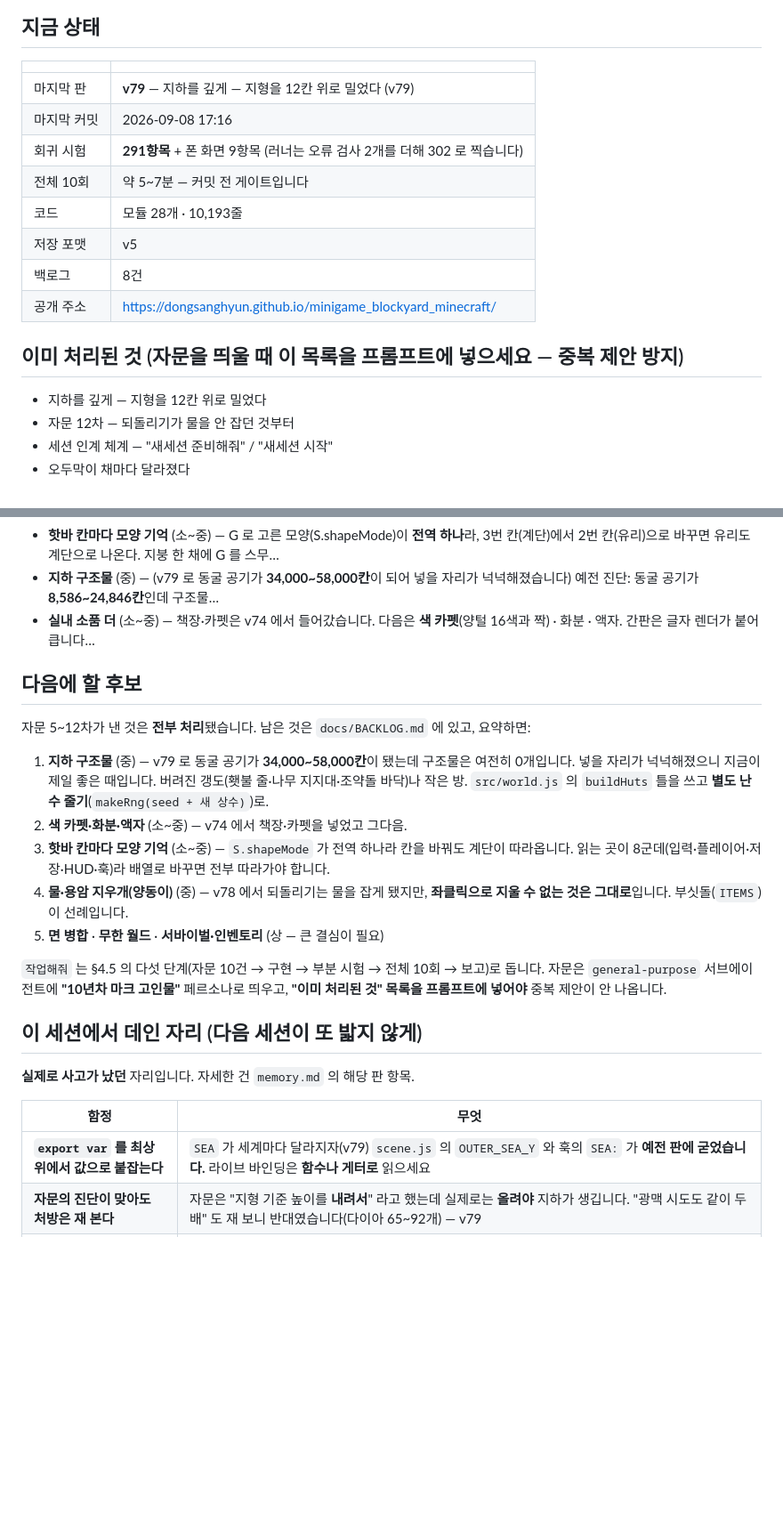
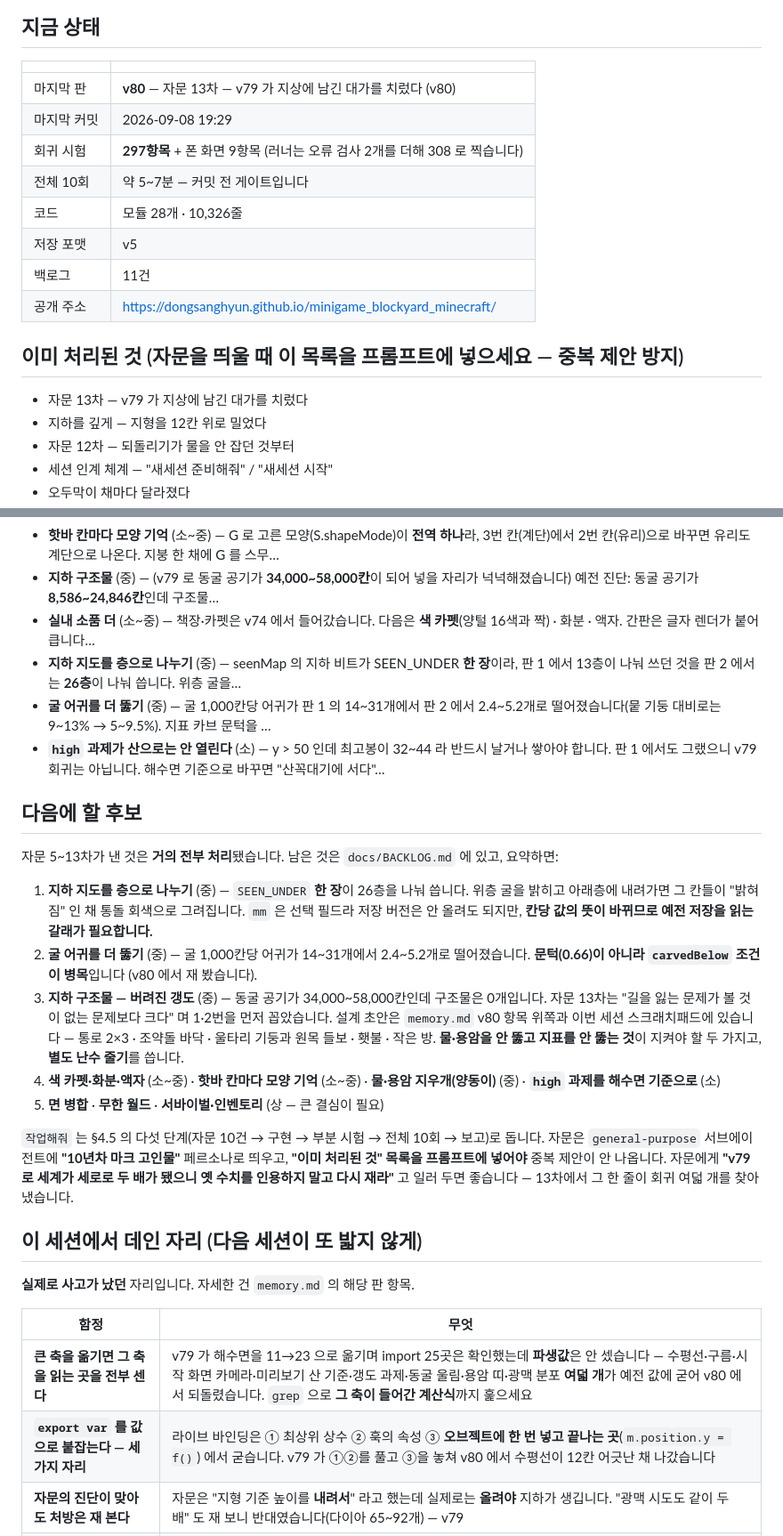
Before and after one commit to DongSangHyun/minigame_blockyard_minecraft, a Markdown page: docs/HANDOFF.md, 2 parts joined by grey strips. Shown at 89% size. GitHub-like rendering; blank space fills up the shorter version.

Commit message:
인계 문서에 v80 반영
Co-Authored-By: Claude Opus 5 (1M context) <noreply@anthropic.com>

```diff
--- a/docs/HANDOFF.md
+++ b/docs/HANDOFF.md
@@ -7,16 +7,17 @@
 ## 지금 상태
 | | |
 |---|---|
-| 마지막 판 | **v79** — 지하를 깊게 — 지형을 12칸 위로 밀었다 (v79) |
-| 마지막 커밋 | 2026-09-08 17:16 |
-| 회귀 시험 | **291항목** + 폰 화면 9항목 (러너는 오류 검사 2개를 더해 302 로 찍습니다) |
+| 마지막 판 | **v80** — 자문 13차 — v79 가 지상에 남긴 대가를 치렀다 (v80) |
+| 마지막 커밋 | 2026-09-08 19:29 |
+| 회귀 시험 | **297항목** + 폰 화면 9항목 (러너는 오류 검사 2개를 더해 308 로 찍습니다) |
 | 전체 10회 | 약 5~7분 — 커밋 전 게이트입니다 |
-| 코드 | 모듈 28개 · 10,193줄 |
+| 코드 | 모듈 28개 · 10,326줄 |
 | 저장 포맷 | v5 |
-| 백로그 | 8건 |
+| 백로그 | 11건 |
 | 공개 주소 | https://dongsanghyun.github.io/minigame_blockyard_minecraft/ |
 
 ## 이미 처리된 것 (자문을 띄울 때 **이 목록을 프롬프트에 넣으세요** — 중복 제안 방지)
+- 자문 13차 — v79 가 지상에 남긴 대가를 치렀다
 - 지하를 깊게 — 지형을 12칸 위로 밀었다
 - 자문 12차 — 되돌리기가 물을 안 잡던 것부터
 - 세션 인계 체계 — "새세션 준비해줘" / "새세션 시작"
@@ -79,24 +82,34 @@
 - **핫바 칸마다 모양 기억** (소~중) — G 로 고른 모양(S.shapeMode)이 **전역 하나**라, 3번 칸(계단)에서 2번 칸(유리)으로 바꾸면 유리도 계단으로 나온다. 지붕 한 채에 G 를 스무…
 - **지하 구조물** (중) — (v79 로 동굴 공기가 **34,000~58,000칸**이 되어 넣을 자리가 넉넉해졌습니다) 예전 진단: 동굴 공기가 **8,586~24,846칸**인데 구조물…
 - **실내 소품 더** (소~중) — 책장·카펫은 v74 에서 들어갔습니다. 다음은 **색 카펫**(양털 16색과 짝) · 화분 · 액자. 간판은 글자 렌더가 붙어 큽니다…
+- **지하 지도를 층으로 나누기** (중) — seenMap 의 지하 비트가 SEEN_UNDER **한 장**이라, 판 1 에서 13층이 나눠 쓰던 것을 판 2 에서는 **26층**이 나눠 씁니다. 위층 굴을…
+- **굴 어귀를 더 뚫기** (중) — 굴 1,000칸당 어귀가 판 1 의 14~31개에서 판 2 에서 2.4~5.2개로 떨어졌습니다(뭍 기둥 대비로는 9~13% → 5~9.5%). 지표 카브 문턱을 …
+- **`high` 과제가 산으로는 안 열린다** (소) — y > 50 인데 최고봉이 32~44 라 반드시 날거나 쌓아야 합니다. 판 1 에서도 그랬으니 v79 회귀는 아닙니다. 해수면 기준으로 바꾸면 "산꼭대기에 서다"…
 
 ## 다음에 할 후보
 <!-- keep:next -->
-자문 5~12차가 낸 것은 **전부 처리**됐습니다. 남은 것은 `docs/BACKLOG.md` 에 있고, 요약하면:
+자문 5~13차가 낸 것은 **거의 전부 처리**됐습니다. 남은 것은 `docs/BACKLOG.md` 에 있고, 요약하면:
 
-1. **지하 구조물** (중) — v79 로 동굴 공기가 **34,000~58,000칸**이 됐는데 구조물은 여전히 0개입니다.
-   넣을 자리가 넉넉해졌으니 지금이 제일 좋은 때입니다. 버려진 갱도(횃불 줄·나무 지지대·조약돌 바닥)나
-   작은 방. `src/world.js` 의 `buildHuts` 틀을 쓰고 **별도 난수 줄기**(`makeRng(seed + 새 상수)`)로.
-2. **색 카펫·화분·액자** (소~중) — v74 에서 책장·카펫을 넣었고 그다음.
-3. **핫바 칸마다 모양 기억** (소~중) — `S.shapeMode` 가 전역 하나라 칸을 바꿔도 계단이 따라옵니다.
-   읽는 곳이 8군데(입력·플레이어·저장·HUD·훅)라 배열로 바꾸면 전부 따라가야 합니다.
-4. **물·용암 지우개(양동이)** (중) — v78 에서 되돌리기는 물을 잡게 됐지만,
-   **좌클릭으로 지울 수 없는 것은 그대로**입니다. 부싯돌(`ITEMS`)이 선례입니다.
+1. **지하 지도를 층으로 나누기** (중) — `SEEN_UNDER` **한 장**이 26층을 나눠 씁니다.
+   위층 굴을 밝히고 아래층에 내려가면 그 칸들이 "밝혀짐" 인 채 통돌 회색으로 그려집니다.
+   `mm` 은 선택 필드라 저장 버전은 안 올려도 되지만, **칸당 값의 뜻이 바뀌므로
+   예전 저장을 읽는 갈래가 필요합니다.**
+2. **굴 어귀를 더 뚫기** (중) — 굴 1,000칸당 어귀가 14~31개에서 2.4~5.2개로 떨어졌습니다.
+   **문턱(0.66)이 아니라 `carvedBelow` 조건이 병목**입니다 (v80 에서 재 봤습니다).
+3. **지하 구조물 — 버려진 갱도** (중) — 동굴 공기가 34,000~58,000칸인데 구조물은 0개입니다.
+   자문 13차는 "길을 잃는 문제가 볼 것이 없는 문제보다 크다" 며 1·2번을 먼저 꼽았습니다.
+   설계 초안은 `memory.md` v80 항목 위쪽과 이번 세션 스크래치패드에 있습니다 —
+   통로 2×3 · 조약돌 바닥 · 울타리 기둥과 원목 들보 · 횃불 · 작은 방.
+   **물·용암을 안 뚫고 지표를 안 뚫는 것**이 지켜야 할 두 가지고, **별도 난수 줄기**를 씁니다.
+4. **색 카펫·화분·액자** (소~중) · **핫바 칸마다 모양 기억** (소~중) ·
+   **물·용암 지우개(양동이)** (중) · **`high` 과제를 해수면 기준으로** (소)
 5. **면 병합** · **무한 월드** · **서바이벌·인벤토리** (상 — 큰 결심이 필요)
 
 `작업해줘` 는 §4.5 의 다섯 단계(자문 10건 → 구현 → 부분 시험 → 전체 10회 → 보고)로 돕니다.
 자문은 `general-purpose` 서브에이전트에 **"10년차 마크 고인물"** 페르소나로 띄우고,
 **"이미 처리된 것" 목록을 프롬프트에 넣어야** 중복 제안이 안 나옵니다.
+자문에게 **"v79 로 세계가 세로로 두 배가 됐으니 옛 수치를 인용하지 말고 다시 재라"** 고
+일러 두면 좋습니다 — 13차에서 그 한 줄이 회귀 여덟 개를 찾아냈습니다.
 <!-- /keep:next -->
 
 ## 이 세션에서 데인 자리 (다음 세션이 또 밟지 않게)
@@ -105,7 +118,8 @@
 
 | 함정 | 무엇 |
 |---|---|
-| **`export var` 를 최상위에서 값으로 붙잡는다** | `SEA` 가 세계마다 달라지자(v79) `scene.js` 의 `OUTER_SEA_Y` 와 훅의 `SEA:` 가 **예전 판에 굳었습니다.** 라이브 바인딩은 **함수나 게터로** 읽으세요 |
+| **큰 축을 옮기면 그 축을 읽는 곳을 전부 센다** | v79 가 해수면을 11→23 으로 옮기며 import 25곳은 확인했는데 **파생값**은 안 셌습니다 — 수평선·구름·시작 화면 카메라·미리보기 산 기준·갱도 과제·동굴 울림·용암 띠·광맥 분포 **여덟 개**가 예전 값에 굳어 v80 에서 되돌렸습니다. `grep` 으로 **그 축이 들어간 계산식**까지 훑으세요 |
+| **`export var` 를 값으로 붙잡는다 — 세 가지 자리** | 라이브 바인딩은 ① 최상위 상수 ② 훅의 속성 ③ **오브젝트에 한 번 넣고 끝나는 곳**(`m.position.y = f()`) 에서 굳습니다. v79 가 ①②를 풀고 ③을 놓쳐 v80 에서 수평선이 12칸 어긋난 채 나갔습니다 |
 | **자문의 진단이 맞아도 처방은 재 본다** | 자문은 "지형 기준 높이를 **내려서**" 라고 했는데 실제로는 **올려야** 지하가 생깁니다. "광맥 시도도 같이 두 배" 도 재 보니 반대였습니다(다이아 65~92개) — v79 |
 | **남의 계측도 확인하고 쓴다** | 자문 12차의 "눈 5분 뒤 세계 변화 0칸" 은 틀렸습니다. 직접 재니 +31칸이었고 코드도 이미 있었습니다(v78) |
 | **단독 통과 + 전체 실패 = 오염** | 여덟 번째입니다. v79 의 `v65 비행` 은 앞선 시험이 남긴 `S.flySpeed` 때문에 2배 차이가 1.5배로 읽혔습니다. 시험 첫 줄에서 **의존하는 양을 직접 못 박으세요** |
```
Also changed, not shown: other parts of docs/HANDOFF.md (+15 -13 lines).
